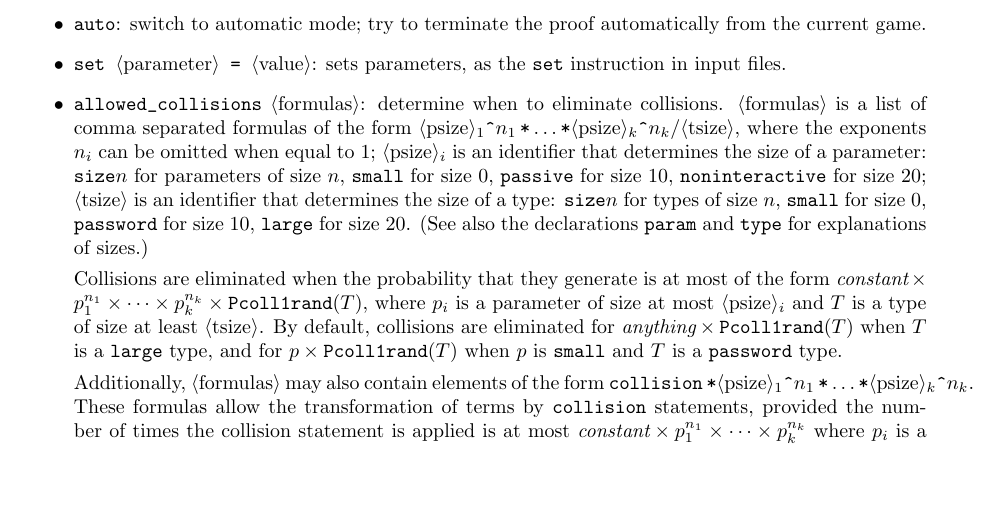
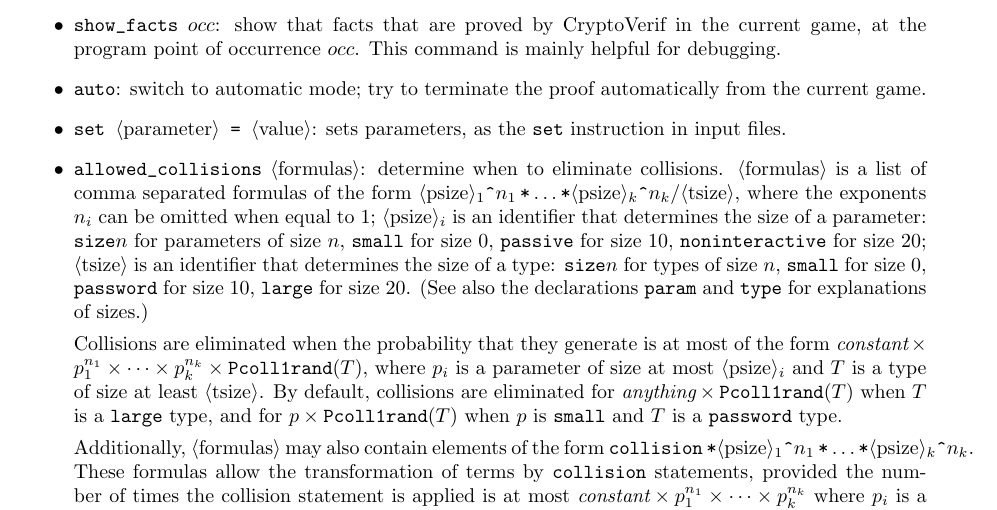
Before and after one commit to lambdafu/CryptoVerif, a LaTeX document (docs/manual.tex): part of page 47 of 52, cut at the place of the change, the shorter picture padded with empty space. Compiled offline with pdfLaTeX.

Commit message:
documentation updates

```diff
--- a/docs/manual.tex
+++ b/docs/manual.tex
@@ -1121,6 +1121,10 @@
 \item \texttt{show\string_state}: display the whole sequence
 of games until the current game.
 
+\item $\texttt{show\string_facts}\ occ$: show that facts that are proved
+by CryptoVerif in the current game, at the program point of occurrence $occ$.
+This command is mainly helpful for debugging.
+
 \item \texttt{auto}: switch to automatic mode; try to
 terminate the proof automatically from the current game.
 
```
Also changed, not shown: 1 other file.
